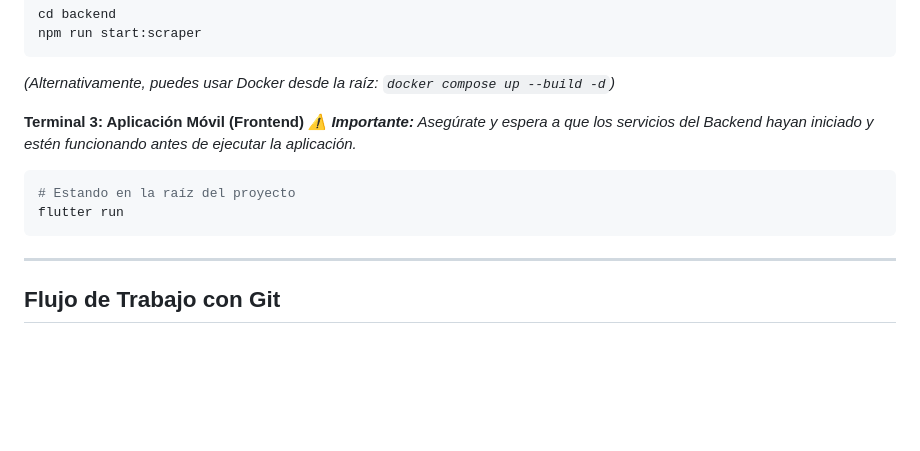
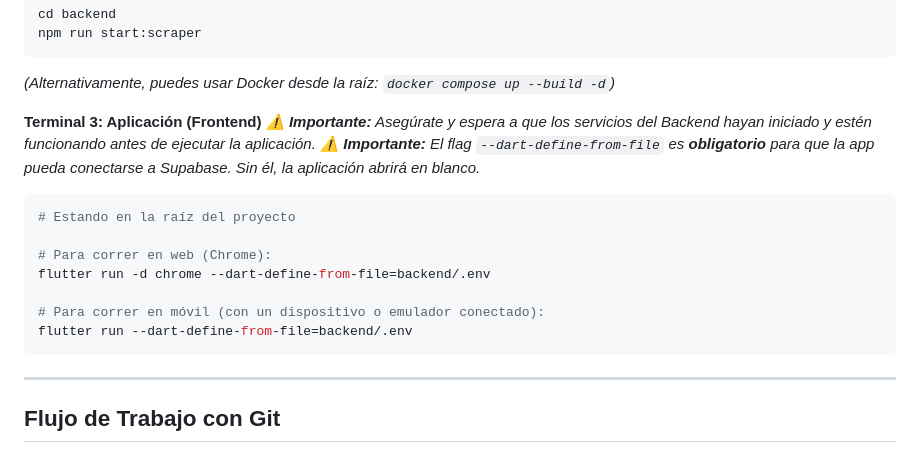
Before and after one commit to MelaSqui/RuteandoBolivia, a Markdown page: README.md, the part around the change. Drawn GitHub-style; blank space fills up the shorter version.

Commit message:
docs: add --dart-define-from-file flag to flutter run instructions

````diff
--- a/README.md
+++ b/README.md
@@ -73,11 +73,18 @@ npm run start:scraper
 ```
 *(Alternativamente, puedes usar Docker desde la raíz: `docker compose up --build -d`)*
 
-**Terminal 3: Aplicación Móvil (Frontend)**
+**Terminal 3: Aplicación (Frontend)**
 *⚠️ **Importante:** Asegúrate y espera a que los servicios del Backend hayan iniciado y estén funcionando antes de ejecutar la aplicación.*
+*⚠️ **Importante:** El flag `--dart-define-from-file` es **obligatorio** para que la app pueda conectarse a Supabase. Sin él, la aplicación abrirá en blanco.*
+
 ```bash
 # Estando en la raíz del proyecto
-flutter run
+
+# Para correr en web (Chrome):
+flutter run -d chrome --dart-define-from-file=backend/.env
+
+# Para correr en móvil (con un dispositivo o emulador conectado):
+flutter run --dart-define-from-file=backend/.env
 ```
 ---
 
````
